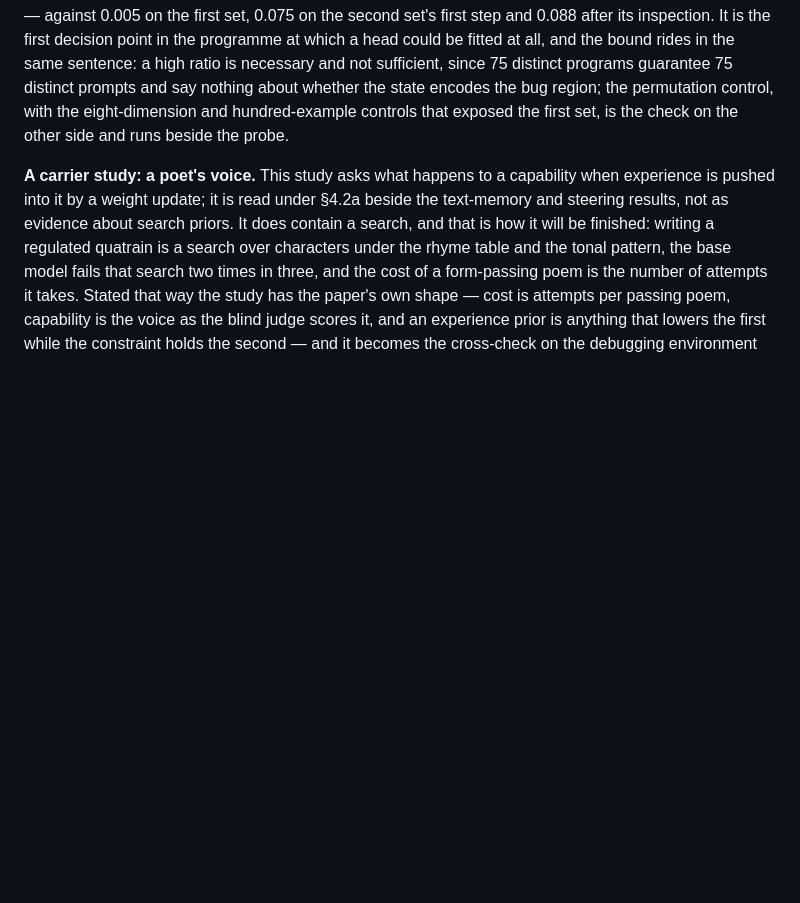
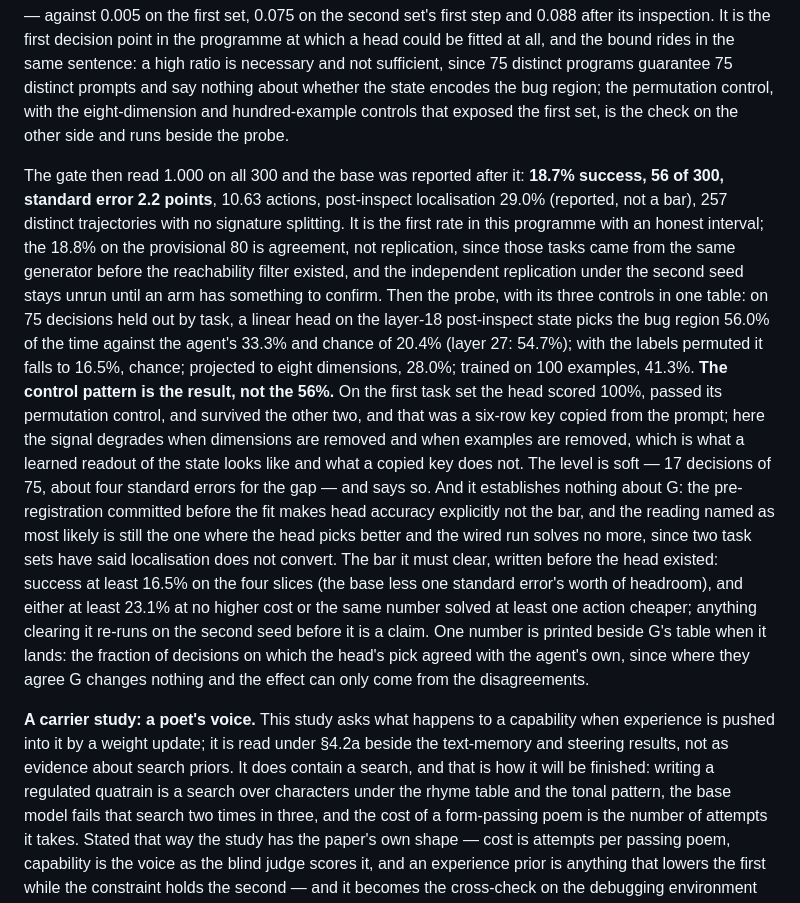
Before and after one commit to LouayAlsakka/efficient-thinking, a Markdown page: docs/efficient-thinking-8-experience-priors.md, the part around the change. Rendered like a GitHub page; blank space fills up the shorter version.

Commit message:
ET-8 white paper §20b: the third set's base with an honest interval (18.7% ± 2.2); the probe beats the agent and degrades under all three controls — the control pattern is the result; G's bar restated; the agreement fraction to print

```diff
--- a/docs/efficient-thinking-8-experience-priors.md
+++ b/docs/efficient-thinking-8-experience-priors.md
@@ -1239,6 +1239,28 @@ sufficient, since 75 distinct programs guarantee 75 distinct prompts and say not
 encodes the bug region; the permutation control, with the eight-dimension and hundred-example controls that
 exposed the first set, is the check on the other side and runs beside the probe.
 
+The gate then read 1.000 on all 300 and the base was reported after it: **18.7% success, 56 of 300, standard error
+2.2 points**, 10.63 actions, post-inspect localisation 29.0% (reported, not a bar), 257 distinct trajectories with
+no signature splitting. It is the first rate in this programme with an honest interval; the 18.8% on the
+provisional 80 is agreement, not replication, since those tasks came from the same generator before the
+reachability filter existed, and the independent replication under the second seed stays unrun until an arm has
+something to confirm. Then the probe, with its three controls in one table: on 75 decisions held out by task, a
+linear head on the layer-18 post-inspect state picks the bug region 56.0% of the time against the agent's 33.3%
+and chance of 20.4% (layer 27: 54.7%); with the labels permuted it falls to 16.5%, chance; projected to eight
+dimensions, 28.0%; trained on 100 examples, 41.3%. **The control pattern is the result, not the 56%.** On the first
+task set the head scored 100%, passed its permutation control, and survived the other two, and that was a
+six-row key copied from the prompt; here the signal degrades when dimensions are removed and when examples are
+removed, which is what a learned readout of the state looks like and what a copied key does not. The level is
+soft — 17 decisions of 75, about four standard errors for the gap — and says so. And it establishes nothing about
+G: the pre-registration committed before the fit makes head accuracy explicitly not the bar, and the reading named
+as most likely is still the one where the head picks better and the wired run solves no more, since two task
+sets have said localisation does not convert. The bar it must clear, written before the head existed: success at
+least 16.5% on the four slices (the base less one standard error's worth of headroom), and either at least 23.1%
+at no higher cost or the same number solved at least one action cheaper; anything clearing it re-runs on the
+second seed before it is a claim. One number is printed beside G's table when it lands: the fraction of decisions
+on which the head's pick agreed with the agent's own, since where they agree G changes nothing and the effect can
+only come from the disagreements.
+
 **A carrier study: a poet's voice.** This study asks what happens to a capability when experience is pushed into it
 by a weight update; it is read under §4.2a beside the text-memory and steering results, not as evidence about search
 priors. It does contain a search, and that is how it will be finished: writing a regulated quatrain is a search over
```
